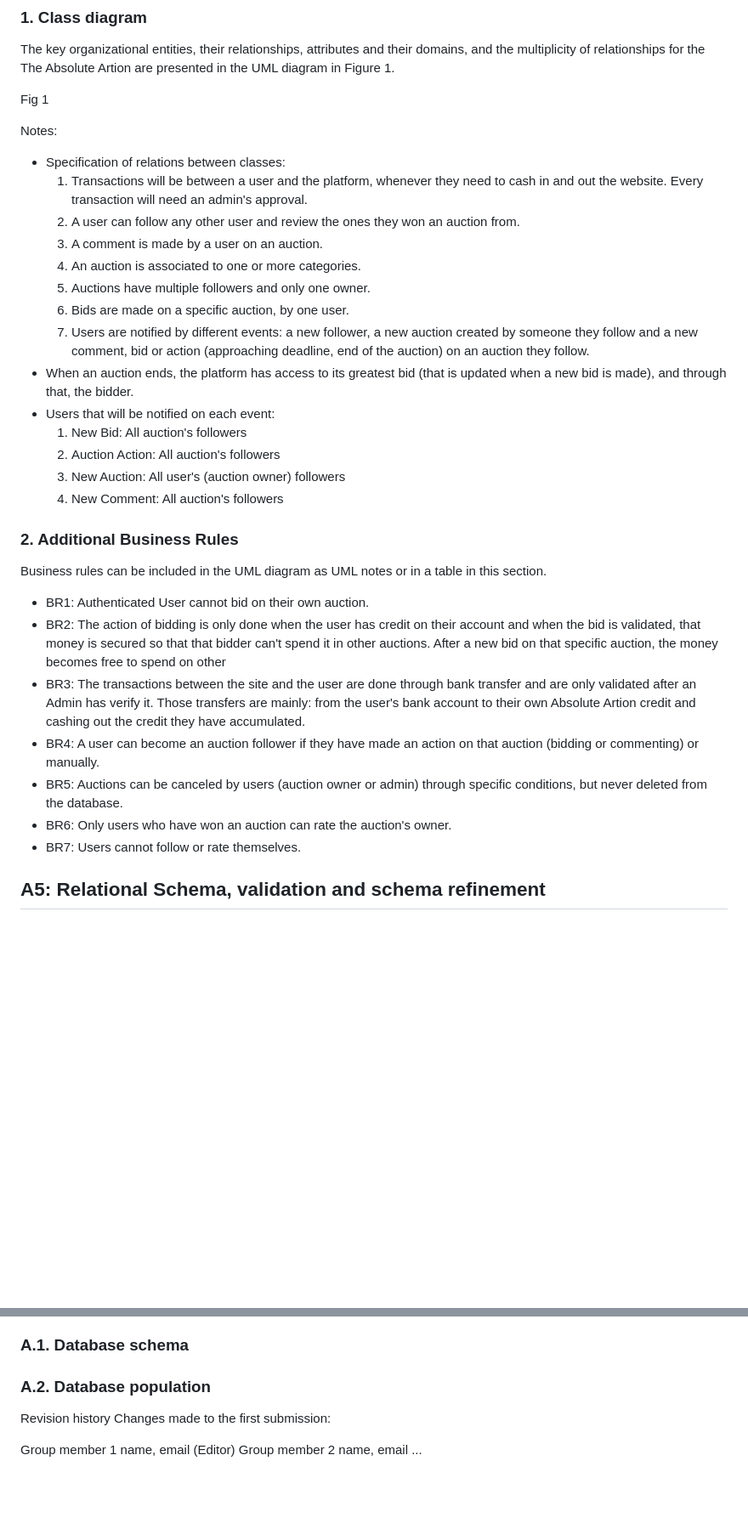
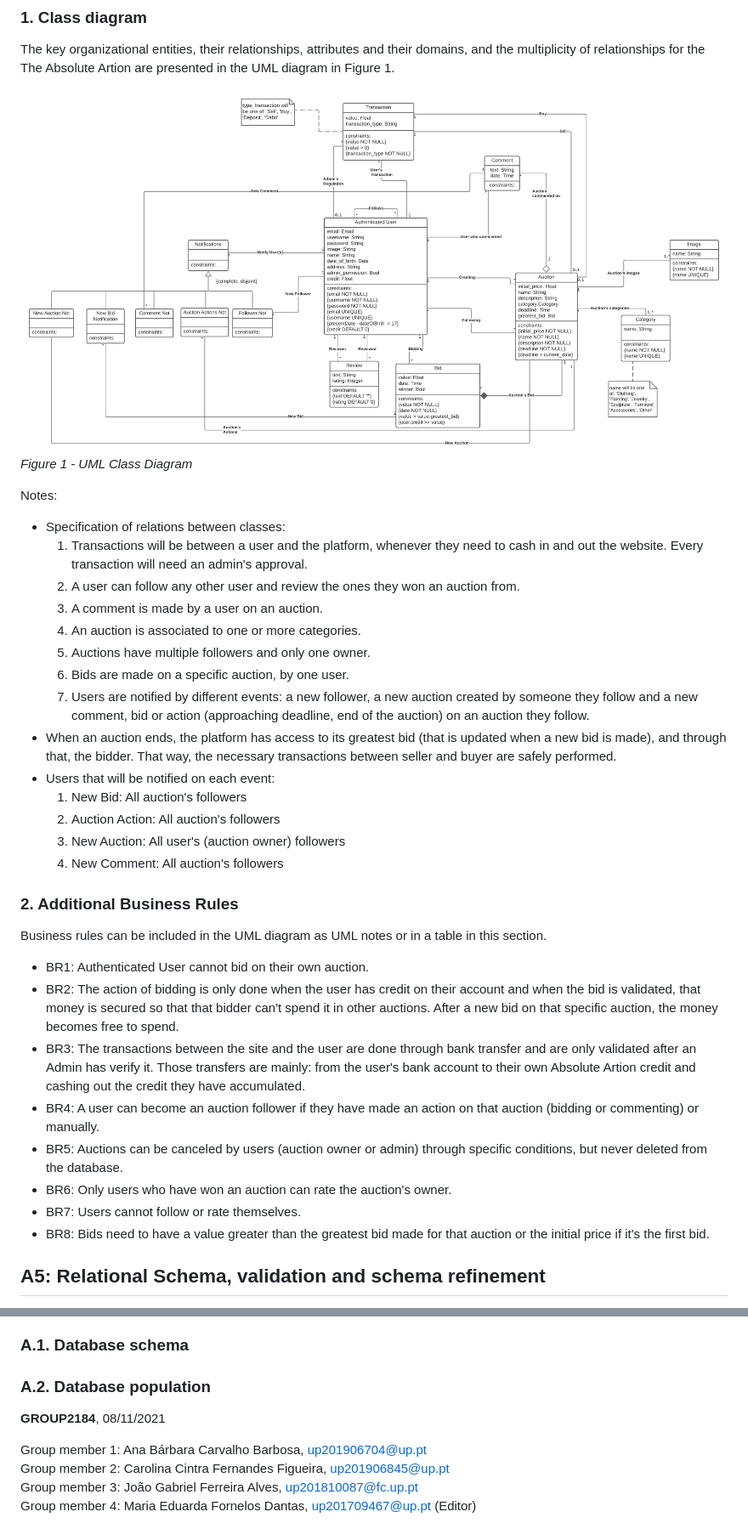
Before and after one commit to caroucintra/FEUP-LBAW, a Markdown page: EBD.md, 2 parts joined by grey strips. Shown at 85% size. Rendered like a GitHub page; pictures changed too: Pictures/UMLAbsoluteArtion.png (added); blank space fills up the shorter version.

```diff
--- a/EBD.md
+++ b/EBD.md
@@ -10,7 +10,8 @@ To avoid overloading the diagram too early in the development, the class diagram
 
 The key organizational entities, their relationships, attributes and their domains, and the multiplicity of relationships for the The Absolute Artion are presented in the UML diagram in Figure 1.
 
-Fig 1
+![Fig 1](/Pictures/UMLAbsoluteArtion.png)
+*Figure 1 - UML Class Diagram*
 
 Notes:
 - Specification of relations between classes:
@@ -21,7 +22,7 @@ Notes:
     5. Auctions have multiple followers and only one owner.
     6. Bids are made on a specific auction, by one user.
     7. Users are notified by different events: a new follower, a new auction created by someone they follow and a new comment, bid or action (approaching deadline, end of the auction) on an auction they follow.
-- When an auction ends, the platform has access to its greatest bid (that is updated when a new bid is made), and through that, the bidder.
+- When an auction ends, the platform has access to its greatest bid (that is updated when a new bid is made), and through that, the bidder. That way, the necessary transactions between seller and buyer are safely performed.
 - Users that will be notified on each event:
     1. New Bid: All auction's followers
     2. Auction Action: All auction's followers
@@ -31,12 +32,13 @@ Notes:
 ### 2. Additional Business Rules
 Business rules can be included in the UML diagram as UML notes or in a table in this section.
 - BR1: Authenticated User cannot bid on their own auction.
-- BR2: The action of bidding is only done when the user has credit on their account and when the bid is validated, that money is secured so that that bidder can't spend it in other auctions. After a new bid on that specific auction, the money becomes free to spend on other
+- BR2: The action of bidding is only done when the user has credit on their account and when the bid is validated, that money is secured so that that bidder can't spend it in other auctions. After a new bid on that specific auction, the money becomes free to spend.
 - BR3: The transactions between the site and the user are done through bank transfer and are only validated after an Admin has verify it. Those transfers are mainly: from the user's bank account to their own Absolute Artion credit and cashing out the credit they have accumulated.
 - BR4: A user can become an auction follower if they have made an action on that auction (bidding or commenting) or manually.
 - BR5: Auctions can be canceled by users (auction owner or admin) through specific conditions, but never deleted from the database.
 - BR6: Only users who have won an auction can rate the auction's owner.
 - BR7: Users cannot follow or rate themselves.
+- BR8: Bids need to have a value greater than the greatest bid made for that auction or the initial price if it's the first bid.
 
 ## A5: Relational Schema, validation and schema refinement
 The Relational Schema derived from the Conceptual Data Model is contained in this item. Each relation schema, attributes, domains, primary keys, foreign keys, and other integrity rules are all contained in the Relational Schema: UNIQUE, DEFAULT, NOT NULL, CHECK.
@@ -208,10 +356,10 @@ This code should also be included in the group's git repository and links added
 ### A.1. Database schema
 ### A.2. Database population
 
-Revision history
-Changes made to the first submission:
 
+**GROUP2184**, 08/11/2021
 
-Group member 1 name, email (Editor)
-Group member 2 name, email
-...
+Group member 1: Ana Bárbara Carvalho Barbosa, up201906704@up.pt<br>
+Group member 2: Carolina Cintra Fernandes Figueira, up201906845@up.pt<br>
+Group member 3: João Gabriel Ferreira Alves, up201810087@fc.up.pt<br>
+Group member 4: Maria Eduarda Fornelos Dantas, up201709467@up.pt (Editor)
```
Also changed, not shown: other parts of EBD.md (+148 -2 lines), ER.md (+0 -2 lines), 2 other files.
